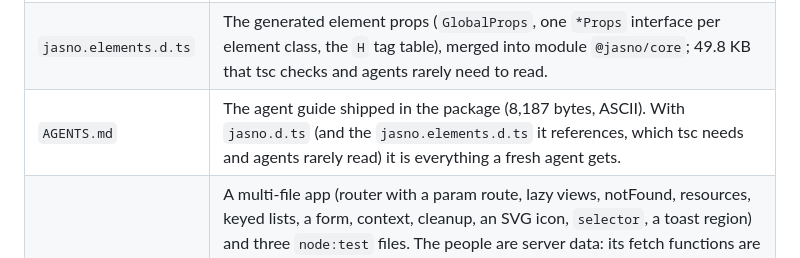
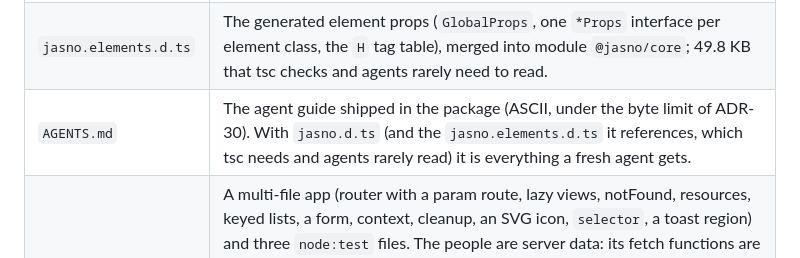
Before and after one commit to cesbo/jasno, a Markdown page: design/design.md, the part around the change. Rendered like a GitHub page.

Commit message:
cleaning

```diff
--- a/design/design.md
+++ b/design/design.md
@@ -6,7 +6,7 @@ The specification of jasno: architecture decisions (a), semantics (b), the diagn
 |---|---|
 | `jasno.d.ts` | The complete public API: `@jasno/core`, `@jasno/core/router`, `@jasno/core/testing`, `@jasno/core/testing/happy-dom`, the `window.__JASNO__` type, and a RECIPES block (patterns that are not one function). 49.5 KB; it references `jasno.elements.d.ts`. |
 | `jasno.elements.d.ts` | The generated element props (`GlobalProps`, one `*Props` interface per element class, the `H` tag table), merged into module `@jasno/core`; 49.8 KB that tsc checks and agents rarely need to read. |
-| `AGENTS.md` | The agent guide shipped in the package (8,187 bytes, ASCII). With `jasno.d.ts` (and the `jasno.elements.d.ts` it references, which tsc needs and agents rarely read) it is everything a fresh agent gets. |
+| `AGENTS.md` | The agent guide shipped in the package (ASCII, under the byte limit of ADR-30). With `jasno.d.ts` (and the `jasno.elements.d.ts` it references, which tsc needs and agents rarely read) it is everything a fresh agent gets. |
 | `example/` | A multi-file app (router with a param route, lazy views, notFound, resources, keyed lists, a form, context, cleanup, an SVG icon, `selector`, a toast region) and three `node:test` files. The people are server data: its fetch functions are imported as `#api`, which `package.json` maps to `api.mock.ts` under the `development` condition, so the app runs under `jasno dev` and in tests without a backend. The notes are app-wide state in `src/state.ts`: a signal stored in `localStorage`, changed only through its functions (store first, then show), and kept in step with other tabs through the `storage` event, subscribed in App's `onMount`. |
 | `tools/agents-samples/` | Every AGENTS.md sample and every RECIPES snippet as compiling files; `jasno/test/cli/spec/check.test.ts` runs them through `jasno check --strict`. |
 
```
